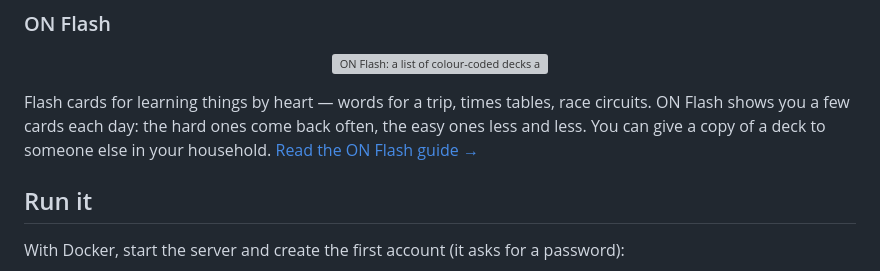
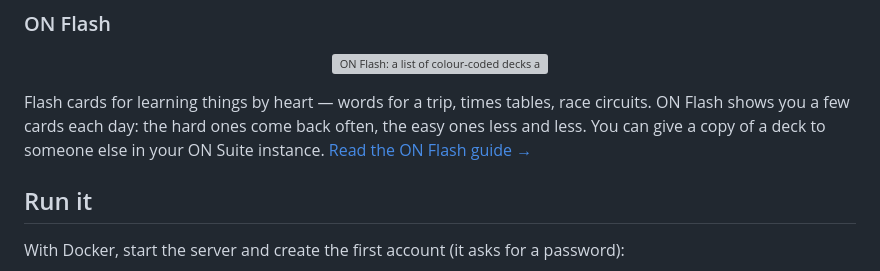
Before and after one commit to iliafrenkel/on-suite, a Markdown page: README.md, the part around the change. Drawn GitHub-style; grey boxes are pictures that could not be loaded.

Commit message:
docs: minor re-wording in README

```diff
--- a/README.md
+++ b/README.md
@@ -96,7 +96,8 @@ summary. [Read the ON Reader guide →](docs/user/reader.md)
 Flash cards for learning things by heart — words for a trip, times tables,
 race circuits. ON Flash shows you a few cards each day: the hard ones come
 back often, the easy ones less and less. You can give a copy of a deck to
-someone else in your household. [Read the ON Flash guide →](docs/user/flash.md)
+someone else in your ON Suite instance. [Read the ON Flash guide
+→](docs/user/flash.md)
 
 ## Run it
 
```
